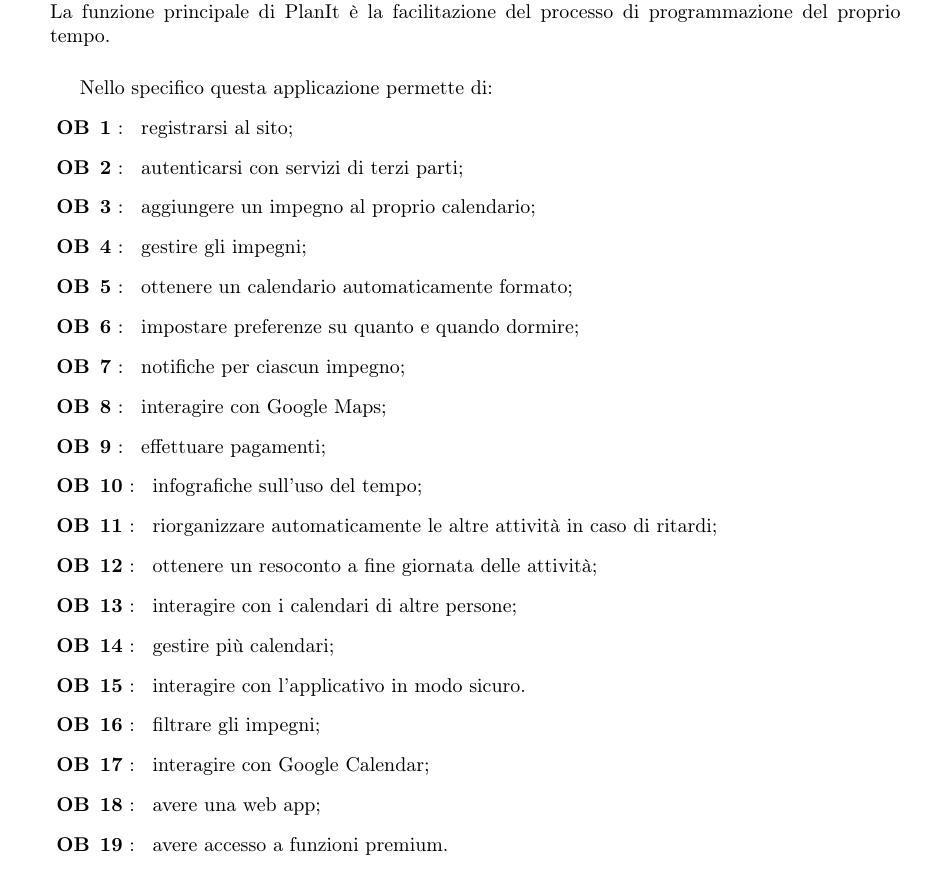
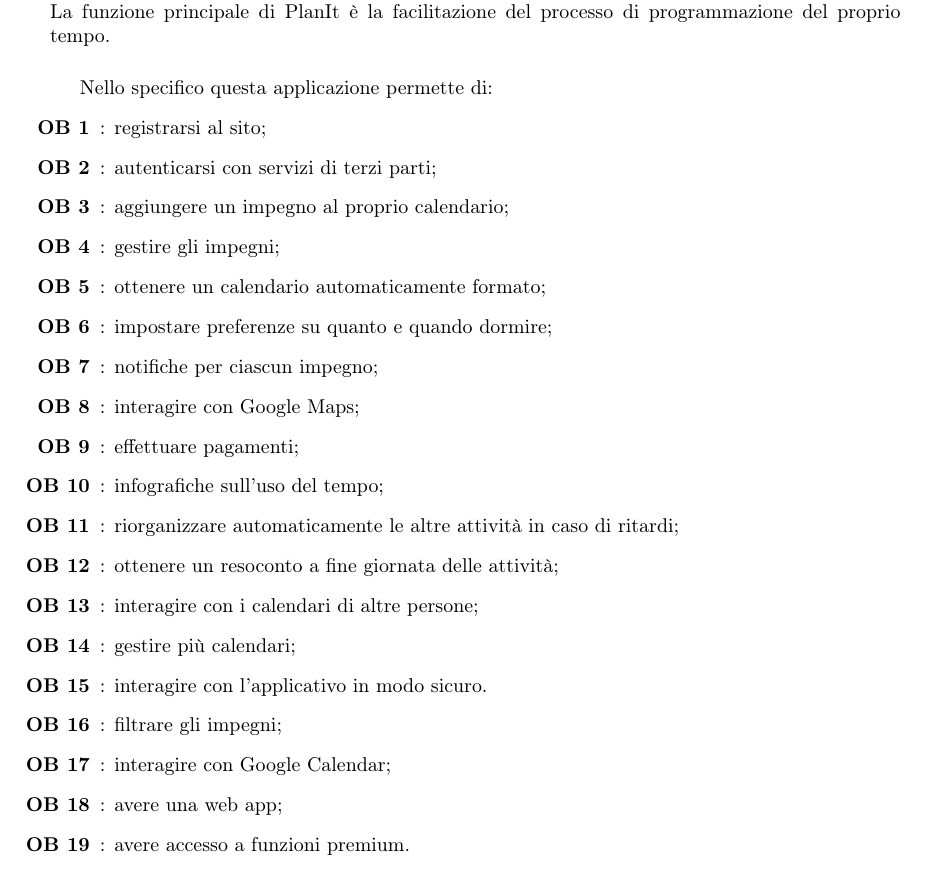
Before and after one commit to Life-planner/Documentazione, a LaTeX document (Documento di progetto LaTex/Documento di progetto.tex, which reads Documento di progetto LaTex/utility/nuoviComandi.tex): part of page 3 of 4, cut so that both start at the same text. Compiled offline with pdfLaTeX.

Commit message:
docs: Modificato il funzionamento dellle liste

```diff
--- a/Documento di progetto LaTex/utility/nuoviComandi.tex
+++ b/Documento di progetto LaTex/utility/nuoviComandi.tex
@@ -1,13 +1,9 @@
 \newcommand{\nome}[0]{PlanIt\xspace}
 
-\newcounter{numeroElemento}
-
 \newenvironment{listaPersonale}[1]{
-    \setcounter{numeroElemento}{0}
-    \begin{list}{\textbf{#1}}{}
-        }{\end{list}}
+    \begin{enumerate}[label=\textbf{#1 \arabic*}, ref= #1\arabic*]{}
+        }{\end{enumerate}}
 
 \newcommand{\elemento}[2][]{
-    \stepcounter{numeroElemento}
-    \item \textbf{\thenumeroElemento} : \textbf{#1}  \label{#2}
+    \item\label{#2} :\ifx&#1&\else\textbf{ #1 \\}\fi
 }
```
Also changed, not shown: Documento di progetto LaTex/RequisitiFunzionali.tex (+3 -3 lines), Documento di progetto LaTex/out/Documento di progetto.pdf.
